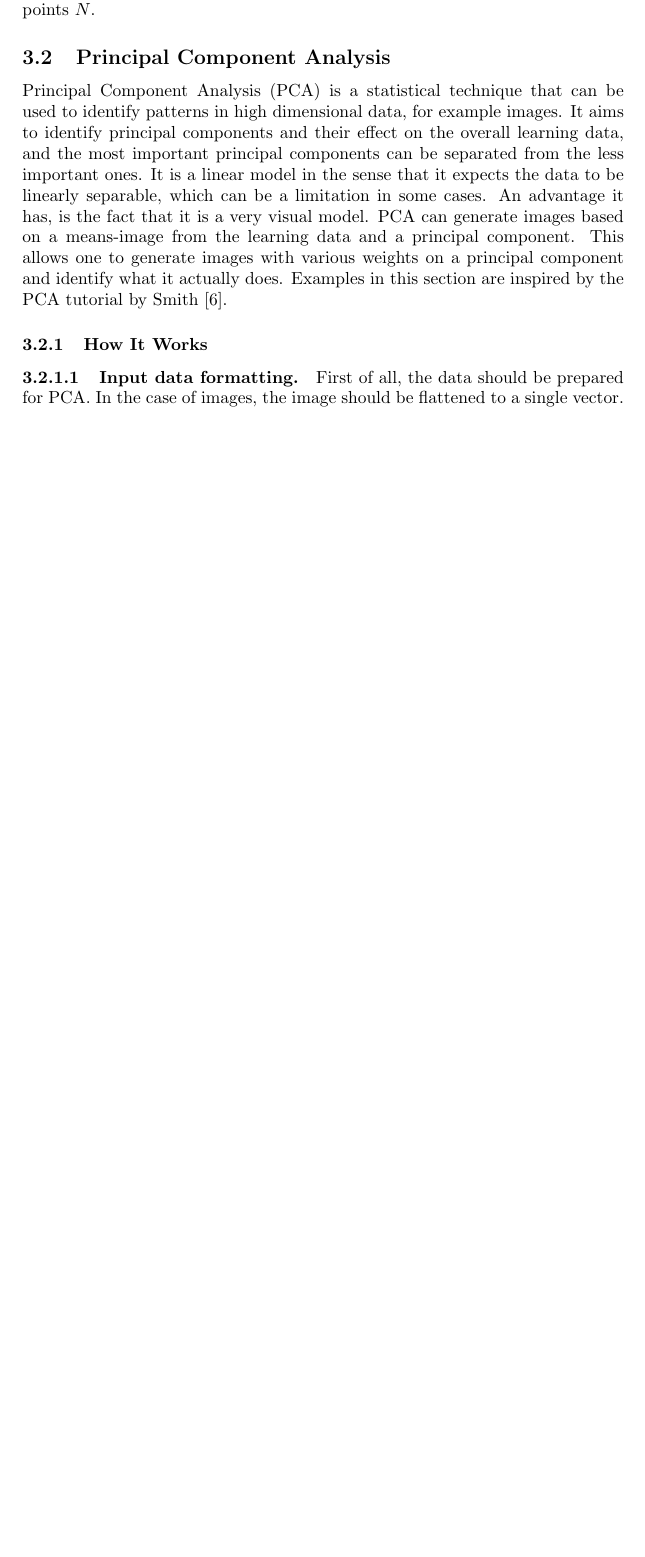
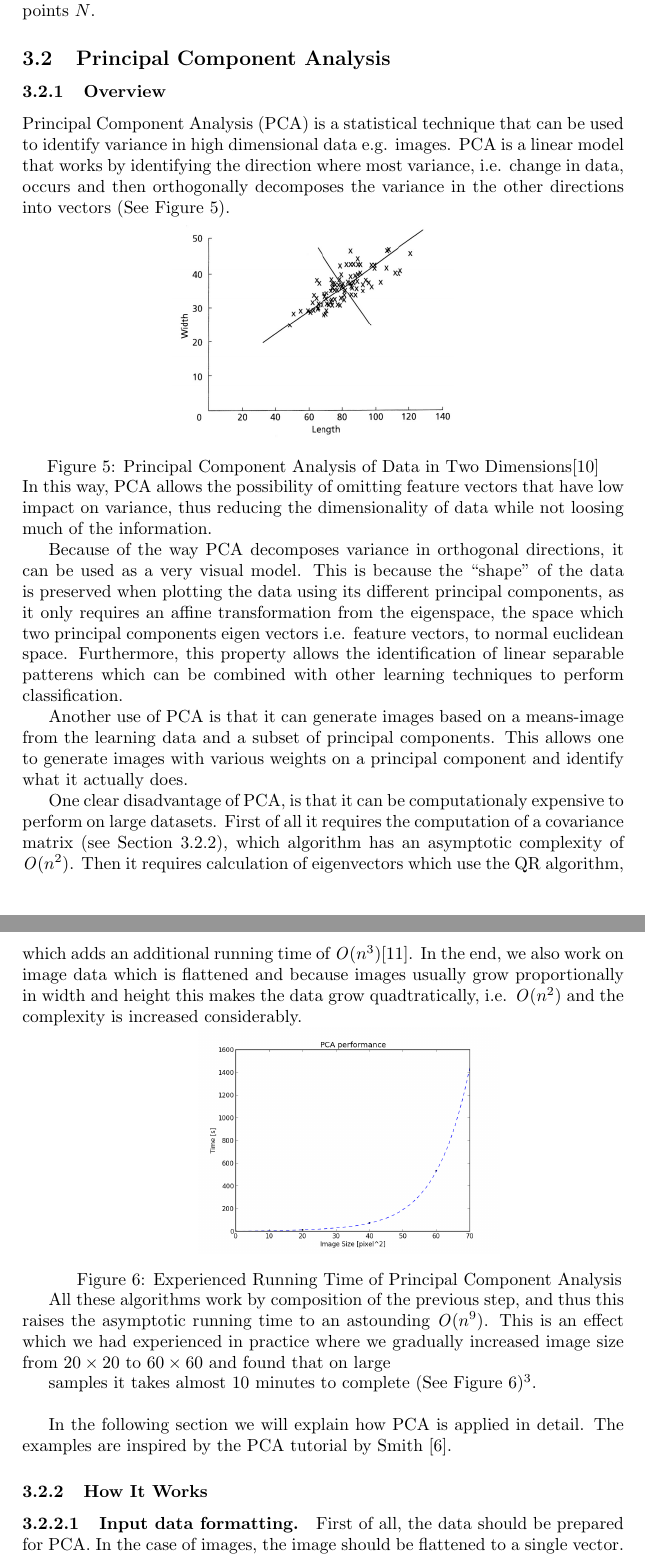
Before and after one commit to Skovvart/GazeEstimationMachineLearning, a LaTeX paper (Report.tex, which reads PCA.tex): part of page 13 of 23 before the commit and two parts of pages 13 and 14 of 25 after it, the two joined at a grey line, cut so that both start at the same text, the shorter picture padded with empty space. Compiled offline with pdfLaTeX.

Commit message:
Wrote overview part of the PCA.

```diff
--- a/PCA.tex
+++ b/PCA.tex
@@ -1,14 +1,54 @@
 \subsection{Principal Component Analysis}
 \label{sub:PCA}
-Principal Component Analysis (PCA) is a statistical technique that can be used to identify patterns in high dimensional data, for example images.
-It aims to identify principal components and their effect on the overall learning data, and the most important principal components can be separated from the less important ones.
-It is a linear model in the sense that it expects the data to be linearly separable, which can be a limitation in some cases.
-An advantage it has, is the fact that it is a very visual model.
-PCA can generate images based on a means-image from the learning data and a principal component.
+\subsubsection{Overview}
+\label{ssub:PCAOverview}
+Principal Component Analysis (PCA) is a statistical technique that can be used to identify variance in high dimensional data e.g. images.
+PCA is a linear model that works by identifying the direction where most variance, i.e. change in data,
+occurs and then orthogonally decomposes the variance in the other directions into vectors (See Figure~\ref{fig:pcaoverviewexample}).\\
+\begin{minipage}{\linewidth}
+\centering
+\makebox[\linewidth] {
+  \includegraphics[width=0.5\textwidth]{PCAOverviewExample.png}
+}
+\captionof{figure}{Principal Component Analysis of Data in Two Dimensions\cite{holland2008pca}}\label{fig:pcaoverviewexample}
+\end{minipage}
+In this way, PCA allows the possibility of omitting feature vectors that have low impact on variance,
+thus reducing the dimensionality of data while not loosing much of the information.
+
+Because of the way PCA decomposes variance in orthogonal directions, it can be used as a very visual model.
+This is because the ``shape'' of the data is preserved when plotting the data using its different principal components,
+as it only requires an affine transformation from the eigenspace, the space which two principal components eigen vectors i.e. feature vectors,
+to normal euclidean space.
+Furthermore, this property allows the identification of linear separable patterens which can be combined with other learning techniques to
+perform classification.
+
+Another use of PCA is that it can generate images based on a means-image from the learning data and a subset of principal components.
 This allows one to generate images with various weights on a principal component and identify what it actually does.
-Examples in this section are inspired by the PCA tutorial by Smith \cite{smith2002tutorial}.
+
+One clear disadvantage of PCA, is that it can be computationaly expensive to perform on large datasets.
+First of all it requires the computation of a covariance matrix (see Section~\ref{ssub:HowItWorks}), which algorithm has an asymptotic complexity of $\mathit{O}(n^2)$.
+Then it requires calculation of eigenvectors which use the QR algorithm, which adds an additional running time of $\mathit{O}(n^3)$\cite{abenz2012qralgorithm}.
+In the end, we also work on image data which is flattened and because images usually grow proportionally in width and height this makes the data grow quadtratically, i.e. $\mathit{O}(n^2)$
+and the complexity is increased considerably.
+
+\begin{minipage}{\linewidth}
+\centering
+\makebox[\linewidth] {
+  \includegraphics[width=0.5\textwidth]{pcaperformance.png}
+}
+\captionof{figure}{Experienced Running Time of Principal Component Analysis}\label{fig:pcarunningtime}
+\end{minipage}
+
+All these algorithms work by composition of the previous step, and thus this raises the asymptotic running time to an astounding $\mathit{O}(n^9)$.
+This is an effect which we had experienced in practice where we gradually increased image size from $20 \times 20$ to $60 \times 60$ and found that on large
+
+samples it takes almost 10 minutes to complete (See Figure~\ref{fig:pcarunningtime})\footnote{The performance test is done using an Intel Core i5-3210M dual-core processor. Because of CPU speed turbo scaling, the running times might not perform on equal conditions, and more computational intensive tasks might run faster than usual}.\\
+
+
+In the following section we will explain how PCA is applied in detail. The examples are inspired by the PCA tutorial by Smith \cite{smith2002tutorial}.
 
 \subsubsection{How It Works}
+\label{ssub:HowItWorks}
 \paragraph{Input data formatting.}
 First of all, the data should be prepared for PCA.
 In the case of images, the image should be flattened to a single vector.
```
Also changed, not shown: Report.bib (+13 -0 lines), Images/PCAOverviewExample.png (added), Images/pcaperformance.png (added), PCA.tex (6 more changed lines).
